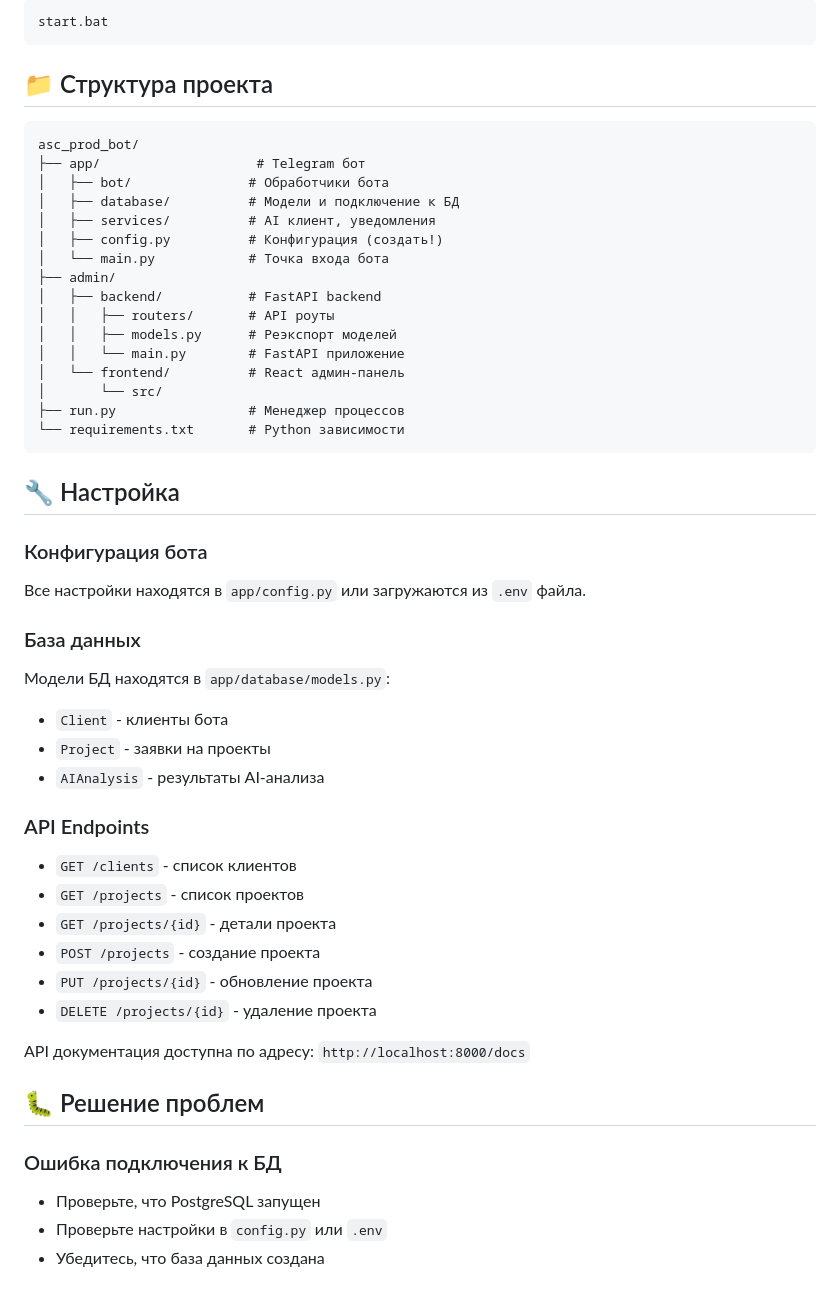
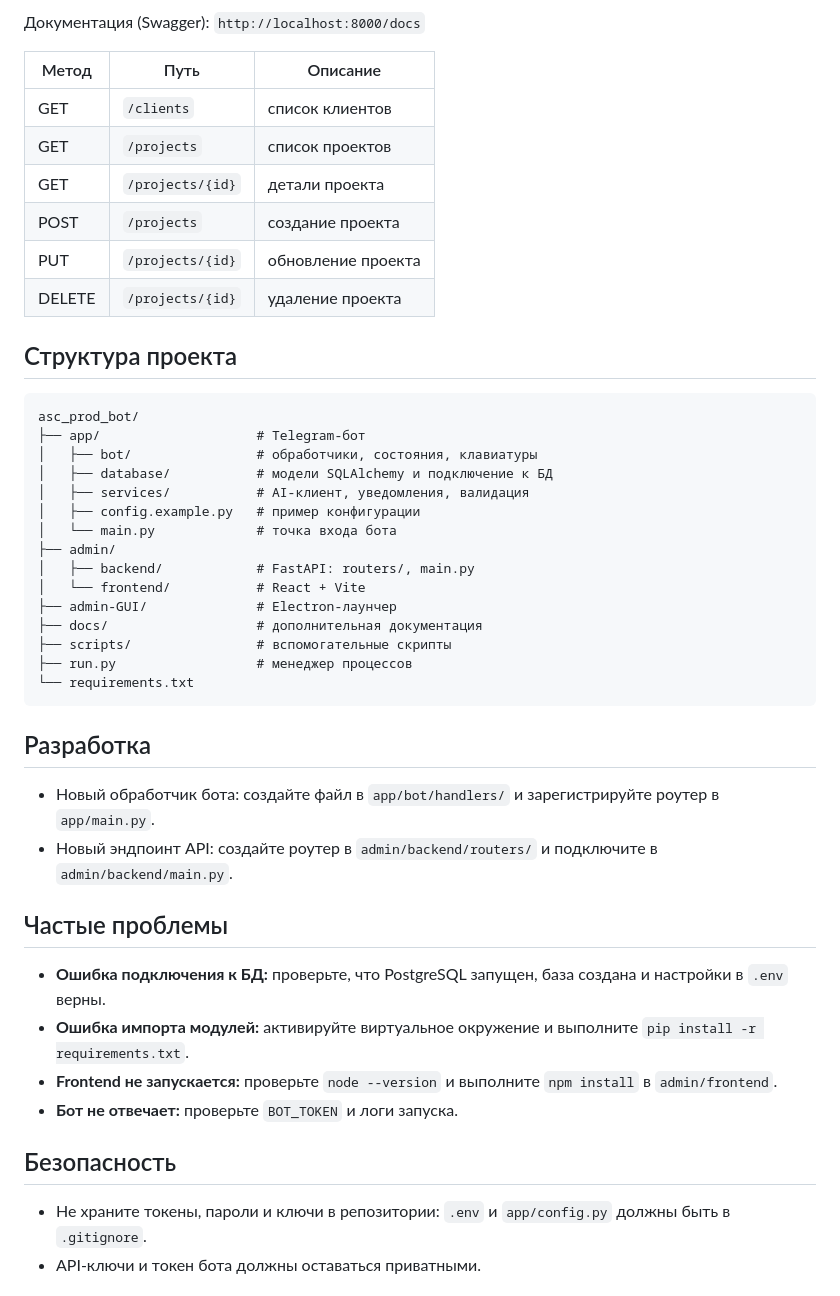
Before and after one commit to ascezis/asc_prod_bot, a Markdown page: README.md, the part around one of its changes. GitHub-like rendering.

Commit message:
docs: rewrite README, remove merge conflict markers

````diff
--- a/README.md
+++ b/README.md
@@ -146,57 +124,49 @@ python -m app.main
 
-```bash
-start.bat
-```
+Документация (Swagger): `http://localhost:8000/docs`
 
-## 📁 Структура проекта
+| Метод | Путь | Описание |
+|---|---|---|
+| GET | `/clients` | список клиентов |
+| GET | `/projects` | список проектов |
+| GET | `/projects/{id}` | детали проекта |
+| POST | `/projects` | создание проекта |
+| PUT | `/projects/{id}` | обновление проекта |
+| DELETE | `/projects/{id}` | удаление проекта |
+
+## Структура проекта
 
 ```
 asc_prod_bot/
-├── app/                    # Telegram бот
-│   ├── bot/               # Обработчики бота
-│   ├── database/          # Модели и подключение к БД
-│   ├── services/          # AI клиент, уведомления
-│   ├── config.py          # Конфигурация (создать!)
-│   └── main.py            # Точка входа бота
+├── app/                    # Telegram-бот
+│   ├── bot/                # обработчики, состояния, клавиатуры
+│   ├── database/           # модели SQLAlchemy и подключение к БД
+│   ├── services/           # AI-клиент, уведомления, валидация
+│   ├── config.example.py   # пример конфигурации
+│   └── main.py             # точка входа бота
 ├── admin/
-│   ├── backend/           # FastAPI backend
-│   │   ├── routers/       # API роуты
-│   │   ├── models.py      # Реэкспорт моделей
-│   │   └── main.py        # FastAPI приложение
-│   └── frontend/          # React админ-панель
-│       └── src/
-├── run.py                 # Менеджер процессов
-└── requirements.txt       # Python зависимости
+│   ├── backend/            # FastAPI: routers/, main.py
+│   └── frontend/           # React + Vite
+├── admin-GUI/              # Electron-лаунчер
+├── docs/                   # дополнительная документация
+├── scripts/                # вспомогательные скрипты
+├── run.py                  # менеджер процессов
+└── requirements.txt
 ```
 
-## 🔧 Настройка
+## Разработка
 
-### Конфигурация бота
+- Новый обработчик бота: создайте файл в `app/bot/handlers/` и зарегистрируйте роутер в `app/main.py`.
+- Новый эндпоинт API: создайте роутер в `admin/backend/routers/` и подключите в `admin/backend/main.py`.
 
-Все настройки находятся в `app/config.py` или загружаются из `.env` файла.
+## Частые проблемы
 
-### База данных
+- **Ошибка подключения к БД:** проверьте, что PostgreSQL запущен, база создана и настройки в `.env` верны.
+- **Ошибка импорта модулей:** активируйте виртуальное окружение и выполните `pip install -r requirements.txt`.
+- **Frontend не запускается:** проверьте `node --version` и выполните `npm install` в `admin/frontend`.
+- **Бот не отвечает:** проверьте `BOT_TOKEN` и логи запуска.
 
-Модели БД находятся в `app/database/models.py`:
-- `Client` - клиенты бота
-- `Project` - заявки на проекты
-- `AIAnalysis` - результаты AI-анализа
+## Безопасность
 
-### API Endpoints
+- Не храните токены, пароли и ключи в репозитории: `.env` и `app/config.py` должны быть в `.gitignore`.
+- API-ключи и токен бота должны оставаться приватными.
 
-- `GET /clients` - список клиентов
-- `GET /projects` - список проектов
-- `GET /projects/{id}` - детали проекта
-- `POST /projects` - создание проекта
-- `PUT /projects/{id}` - обновление проекта
-- `DELETE /projects/{id}` - удаление проекта
-
-API документация доступна по адресу: `http://localhost:8000/docs`
-
-## 🐛 Решение проблем
-
-### Ошибка подключения к БД
-- Проверьте, что PostgreSQL запущен
-- Проверьте настройки в `config.py` или `.env`
-- Убедитесь, что база данных создана
-
````
Also changed, not shown: other parts of README.md (+65 -258 lines).
